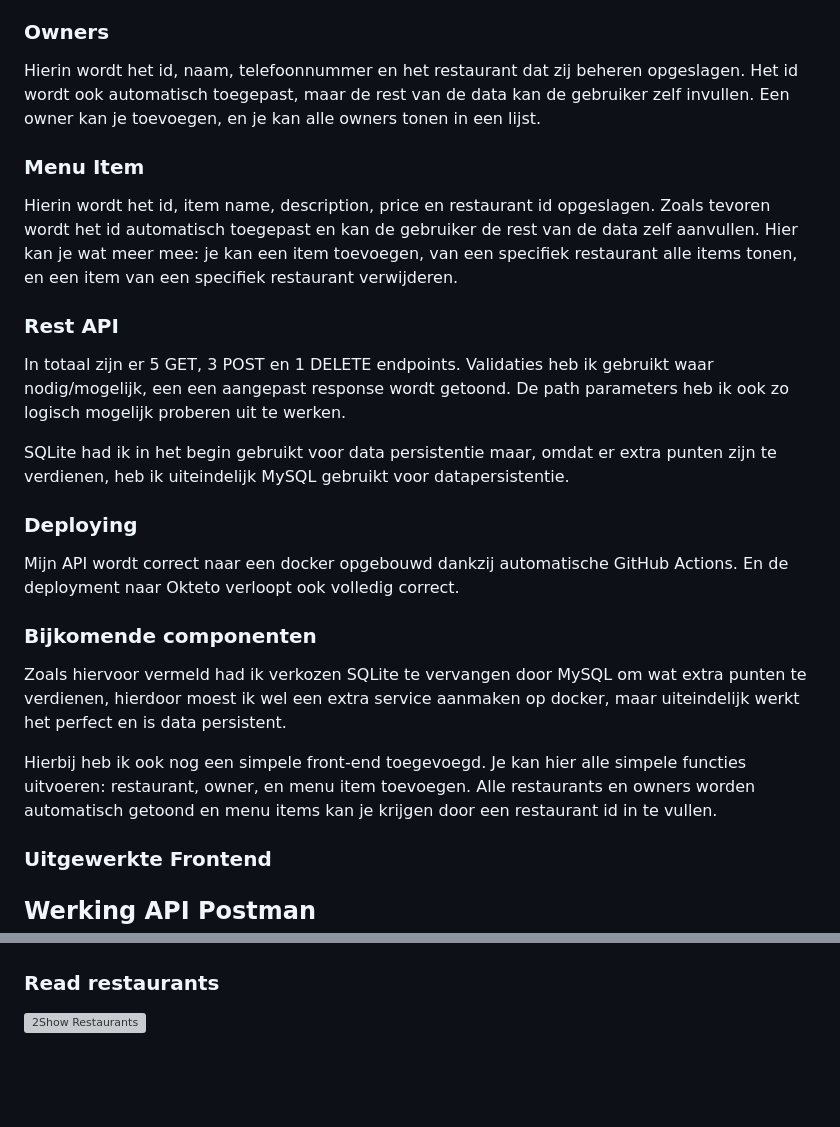
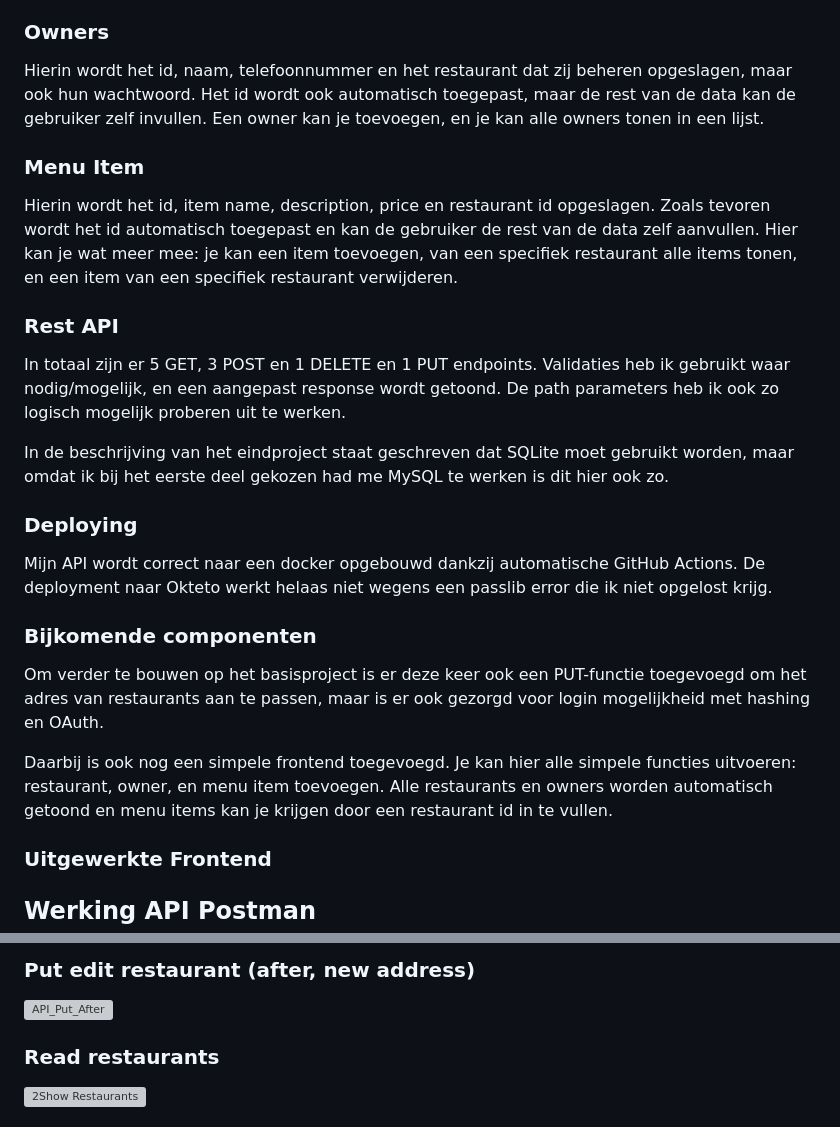
Before and after one commit to Aleksander-Baum/qrquiz, a Markdown page: README.md, 2 parts joined by grey strips. GitHub-like rendering; blank space fills up the shorter version; grey boxes are pictures that could not be loaded.

```diff
--- a/README.md
+++ b/README.md
@@ -13,23 +13,23 @@ In mijn API zijn er 3 soorten data: Restaurants, Owners en Menu Items. Dit is zo
 Hierin wordt het id, naam, address en rating opgeslagen. Het id wordt automatisch gegeven. De rest van de data kan de gebruiker zelf invullen. Een restaurant kan je toevoegen en je kan ook alle restaurants tonen, of een specifiek restaurant door het id in te vullen.
 
 ### Owners
-Hierin wordt het id, naam, telefoonnummer en het restaurant dat zij beheren opgeslagen. Het id wordt ook automatisch toegepast, maar de rest van de data kan de gebruiker zelf invullen. Een owner kan je toevoegen, en je kan alle owners tonen in een lijst.
+Hierin wordt het id, naam, telefoonnummer en het restaurant dat zij beheren opgeslagen, maar ook hun wachtwoord. Het id wordt ook automatisch toegepast, maar de rest van de data kan de gebruiker zelf invullen. Een owner kan je toevoegen, en je kan alle owners tonen in een lijst.
 
 ### Menu Item
 Hierin wordt het id, item name, description, price en restaurant id opgeslagen. Zoals tevoren wordt het id automatisch toegepast en kan de gebruiker de rest van de data zelf aanvullen. Hier kan je wat meer mee: je kan een item toevoegen, van een specifiek restaurant alle items tonen, en een item van een specifiek restaurant verwijderen.
 
 ### Rest API
-In totaal zijn er 5 GET, 3 POST en 1 DELETE endpoints. Validaties heb ik gebruikt waar nodig/mogelijk, een een aangepast response wordt getoond. De path parameters heb ik ook zo logisch mogelijk proberen uit te werken.
+In totaal zijn er 5 GET, 3 POST en 1 DELETE en 1 PUT endpoints. Validaties heb ik gebruikt waar nodig/mogelijk, en een aangepast response wordt getoond. De path parameters heb ik ook zo logisch mogelijk proberen uit te werken.
 
-SQLite had ik in het begin gebruikt voor data persistentie maar, omdat er extra punten zijn te verdienen, heb ik uiteindelijk MySQL gebruikt voor datapersistentie.
+In de beschrijving van het eindproject staat geschreven dat SQLite moet gebruikt worden, maar omdat ik bij het eerste deel gekozen had me MySQL te werken is dit hier ook zo.
 
 ### Deploying
-Mijn API wordt correct naar een docker opgebouwd dankzij automatische GitHub Actions. En de deployment naar Okteto verloopt ook volledig correct.
+Mijn API wordt correct naar een docker opgebouwd dankzij automatische GitHub Actions. De deployment naar Okteto werkt helaas niet wegens een passlib error die ik niet opgelost krijg.
 
 ### Bijkomende componenten
-Zoals hiervoor vermeld had ik verkozen SQLite te vervangen door MySQL om wat extra punten te verdienen, hierdoor moest ik wel een extra service aanmaken op docker, maar uiteindelijk werkt het perfect en is data persistent.
+Om verder te bouwen op het basisproject is er deze keer ook een PUT-functie toegevoegd om het adres van restaurants aan te passen, maar is er ook gezorgd voor login mogelijkheid met hashing en OAuth.
 
-Hierbij heb ik ook nog een simpele front-end toegevoegd. Je kan hier alle simpele functies uitvoeren: restaurant, owner, en menu item toevoegen. Alle restaurants en owners worden automatisch getoond en menu items kan je krijgen door een restaurant id in te vullen.
+Daarbij is ook nog een simpele frontend toegevoegd. Je kan hier alle simpele functies uitvoeren: restaurant, owner, en menu item toevoegen. Alle restaurants en owners worden automatisch getoond en menu items kan je krijgen door een restaurant id in te vullen.
 
 ### Uitgewerkte Frontend
 
@@ -42,4 +52,6 @@ Hierbij heb ik ook nog een simpele front-end toegevoegd. Je kan hier alle simpel
 
+### Put edit restaurant (after, new address)
+![API_Put_After](https://github.com/Aleksander-Baum/eindproject/assets/113974461/ac845859-cdd1-4624-b0ba-cd129f7422bf)
 
 ### Read restaurants
 ![2Show Restaurants](https://github.com/Aleksander-Baum/basisproject/assets/113974461/2ccb5ba7-55b8-4c86-8ff9-f2f604c05fea)
```
Also changed, not shown: other parts of README.md (+11 -1 lines).
